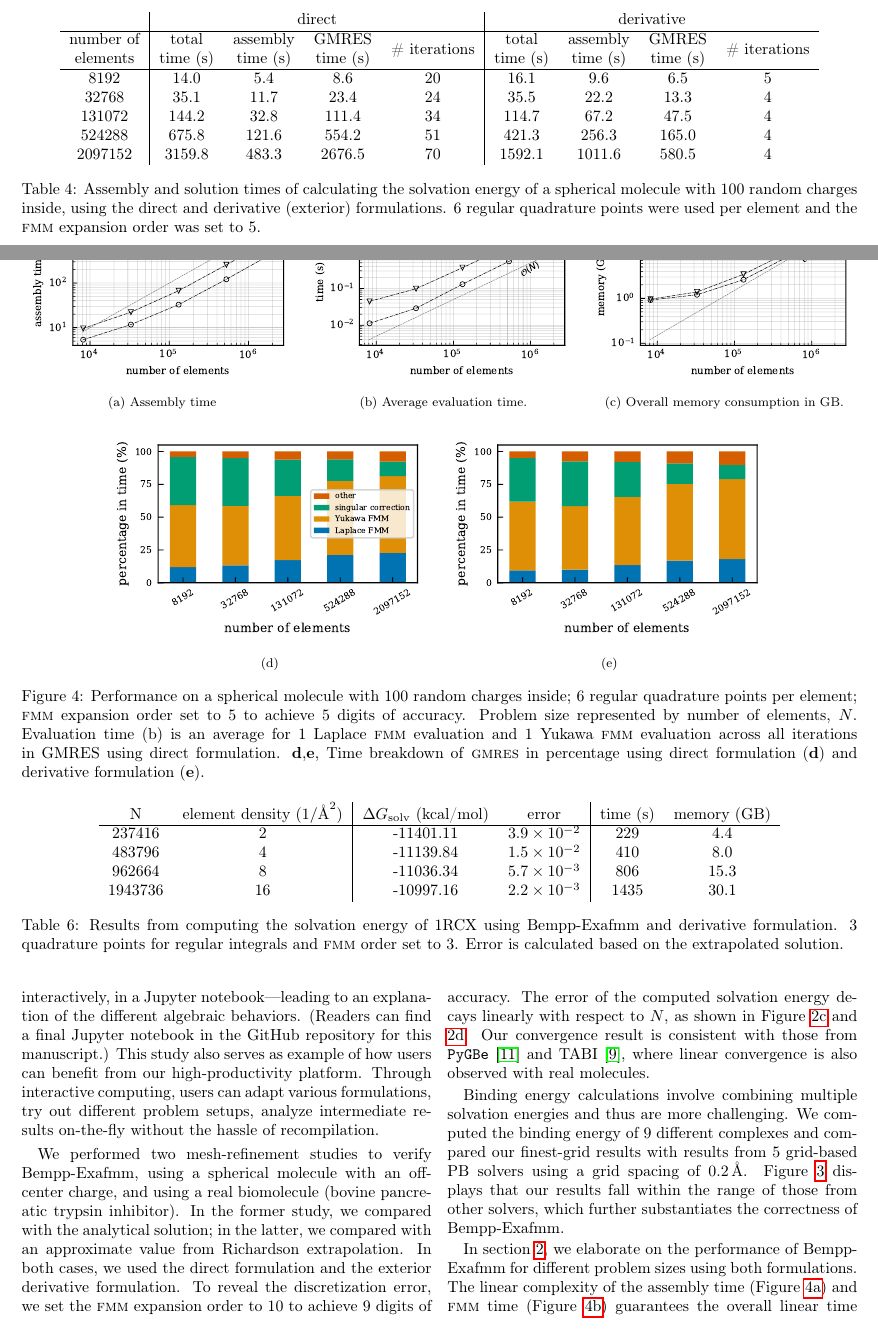
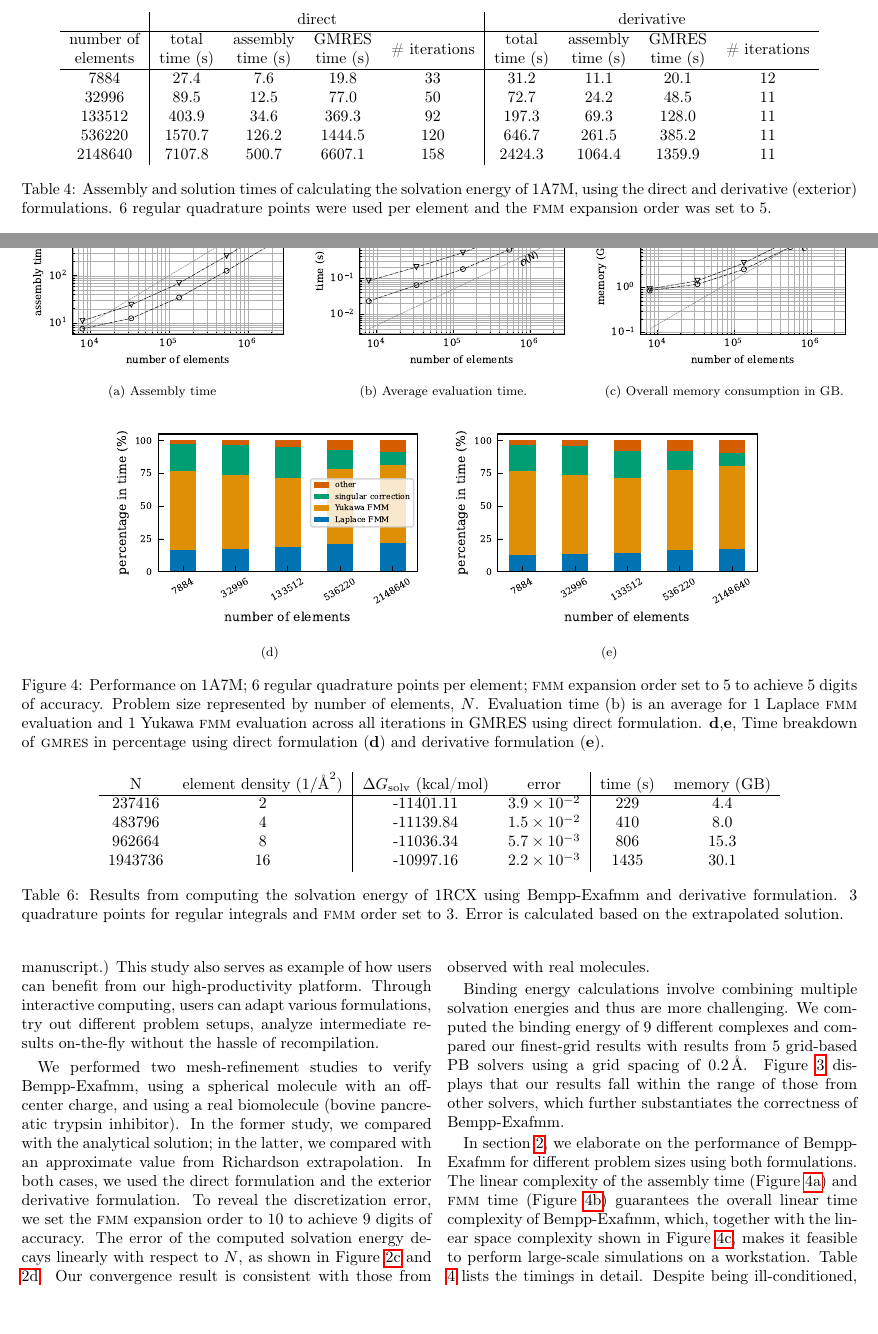
Before and after one commit to barbagroup/bempp_exafmm_paper, a LaTeX document (tex/main.tex, which reads tex/discussion.tex, tex/results.tex): two parts of pages 8 and 9 of 17, joined at a grey line, cut so that both start at the same text. Compiled offline with pdfLaTeX.

Commit message:
[tex] update tex for 1A7M performance results

```diff
--- a/tex/discussion.tex
+++ b/tex/discussion.tex
@@ -33,8 +33,8 @@ Figure \ref{fig:bind} displays that our results fall within the range of those f
 
 % performance and Zika virus
 In section \ref{result_performance}, we elaborate on the performance of Bempp-Exafmm for different problem sizes using both formulations.
-The linear complexity of the assembly time (Figure \ref{fig:sphere_assembly_time}) and \fmm time (Figure \ref{fig:sphere_fmm}) guarantees the overall linear time complexity of Bempp-Exafmm, which, together with the linear space complexity shown in Figure \ref{fig:sphere_memory}, makes it feasible to perform large-scale simulations on a workstation.
-Table \ref{tab:sphere_time} lists the timings in detail.
+The linear complexity of the assembly time (Figure \ref{fig:1A7M_assembly_time}) and \fmm time (Figure \ref{fig:1A7M_fmm}) guarantees the overall linear time complexity of Bempp-Exafmm, which, together with the linear space complexity shown in Figure \ref{fig:1A7M_memory}, makes it feasible to perform large-scale simulations on a workstation.
+Table \ref{tab:1A7M_time} lists the timings in detail.
 Despite being ill-conditioned, the direct formulation still shows an advantage in terms of the overall time for smaller problem sizes.
 Conversely, the derivative formulation shines in larger problems.
 The crossover point should be problem- and hardware-specific.
--- a/tex/results.tex
+++ b/tex/results.tex
@@ -288,11 +288,11 @@ The algebraic convergence shows that the condition number grows as the problem s
     \begin{tabular}{c|cccc|cccc}
                                                                  & \multicolumn{4}{c|}{direct}                                                                                                                                                                       & \multicolumn{4}{c}{derivative}                                                                                                                                                                        \\ \hline
     \begin{tabular}[c]{@{}c@{}}number of\\ elements\end{tabular} & \begin{tabular}[c]{@{}c@{}}total\\ time (s)\end{tabular} & \begin{tabular}[c]{@{}c@{}}assembly\\ time (s)\end{tabular} & \begin{tabular}[c]{@{}c@{}}GMRES\\ time (s)\end{tabular} & \# iterations & \begin{tabular}[c]{@{}c@{}}total\\ time (s)\end{tabular} & \begin{tabular}[c]{@{}c@{}}assembly\\ time (s)\end{tabular} & \begin{tabular}[c]{@{}c@{}}GMRES\\ time (s)\end{tabular} & \# iterations \\ \hline
-    8192                                                         & 14.0                                                     & 5.4                                                         & 8.6                                                      & 20            & 16.1                                                     & 9.6                                                         & 6.5                                                      & 5            \\
-    32768                                                        & 35.1                                                     & 11.7                                                        & 23.4                                                     & 24            & 35.5                                                     & 22.2                                                        & 13.3                                                     & 4            \\
-    131072                                                       & 144.2                                                    & 32.8                                                        & 111.4                                                    & 34            & 114.7                                                    & 67.2                                                        & 47.5                                                     & 4            \\
-    524288                                                       & 675.8                                                    & 121.6                                                       & 554.2                                                    & 51            & 421.3                                                    & 256.3                                                       & 165.0                                                    & 4            \\
-    2097152                                                      & 3159.8                                                   & 483.3                                                       & 2676.5                                                   & 70            & 1592.1                                                   & 1011.6                                                      & 580.5                                                    & 4
+    7884                                                         & 27.4                                                     & 7.6                                                         & 19.8                                                     & 33            & 31.2                                                     & 11.1                                                        & 20.1                                                     & 12            \\
+    32996                                                        & 89.5                                                     & 12.5                                                        & 77.0                                                     & 50            & 72.7                                                     & 24.2                                                        & 48.5                                                     & 11            \\
+    133512                                                       & 403.9                                                    & 34.6                                                        & 369.3                                                    & 92            & 197.3                                                    & 69.3                                                        & 128.0                                                    & 11            \\
+    536220                                                       & 1570.7                                                   & 126.2                                                       & 1444.5                                                   & 120           & 646.7                                                    & 261.5                                                       & 385.2                                                    & 11            \\
+    2148640                                                      & 7107.8                                                   & 500.7                                                       & 6607.1                                                   & 158           & 2424.3                                                   & 1064.4                                                      & 1359.9                                                   & 11
     \end{tabular}
-    \caption{Assembly and solution times of calculating the solvation energy of a spherical molecule with 100 random charges inside, using the direct and derivative (exterior) formulations.
+    \caption{Assembly and solution times of calculating the solvation energy of 1A7M, using the direct and derivative (exterior) formulations.
     6 regular quadrature points were used per element and the \fmm expansion order was set to 5.}
@@ -326,17 +326,17 @@ The largest case, with more than $2$ million elements, requires $36$GB for the d
 
 \begin{figure*}[t]
 \centering
-    \subfloat[][Assembly time]{\includegraphics[width=0.33\textwidth]{sphere_assembly_time.pdf}
-        \label{fig:sphere_assembly_time}}
-   \subfloat[][Average evaluation time.]{\includegraphics[width=0.33\textwidth]{sphere_fmm.pdf}
-        \label{fig:sphere_fmm}}
-    \subfloat[][Overall memory consumption in GB.]{\includegraphics[width=0.33\textwidth]{sphere_memory.pdf}
-        \label{fig:sphere_memory}}\\
-    \subfloat[][]{\includegraphics[width=0.4\textwidth]{sphere_gmres_direct.pdf}
-        \label{fig:sphere_gmres_direct}}
-  \subfloat[][]{\includegraphics[width=0.4\textwidth]{sphere_gmres_derivative.pdf}
-        \label{fig:sphere_gmres_derivative}}
-    \caption{Performance on a spherical molecule with 100 random charges inside;
+    \subfloat[][Assembly time]{\includegraphics[width=0.33\textwidth]{1A7M_assembly_time.pdf}
+        \label{fig:1A7M_assembly_time}}
+   \subfloat[][Average evaluation time.]{\includegraphics[width=0.33\textwidth]{1A7M_fmm.pdf}
+        \label{fig:1A7M_fmm}}
+    \subfloat[][Overall memory consumption in GB.]{\includegraphics[width=0.33\textwidth]{1A7M_memory.pdf}
+        \label{fig:1A7M_memory}}\\
+    \subfloat[][]{\includegraphics[width=0.4\textwidth]{1A7M_gmres_direct.pdf}
+        \label{fig:1A7M_gmres_direct}}
+  \subfloat[][]{\includegraphics[width=0.4\textwidth]{1A7M_gmres_derivative.pdf}
+        \label{fig:1A7M_gmres_derivative}}
+    \caption{Performance on 1A7M;
     6 regular quadrature points per element; \fmm expansion order set to 5 to achieve 5 digits of accuracy. Problem size represented by number of elements, $N$. Evaluation time (b) is an average for 1 Laplace \fmm evaluation and 1 Yukawa \fmm evaluation across all iterations in GMRES using direct formulation.
     \textbf{d},\textbf{e}, Time breakdown of \gmres in percentage using direct formulation (\textbf{d}) and derivative formulation (\textbf{e}).}
 \end{figure*}
```
Also changed, not shown: tex/results.tex (26 more changed lines), 1 other file.
